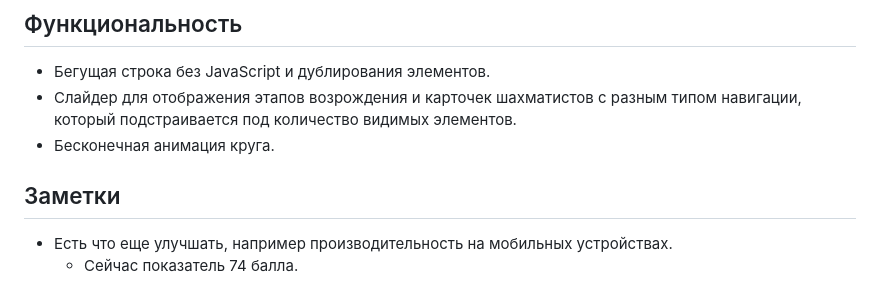
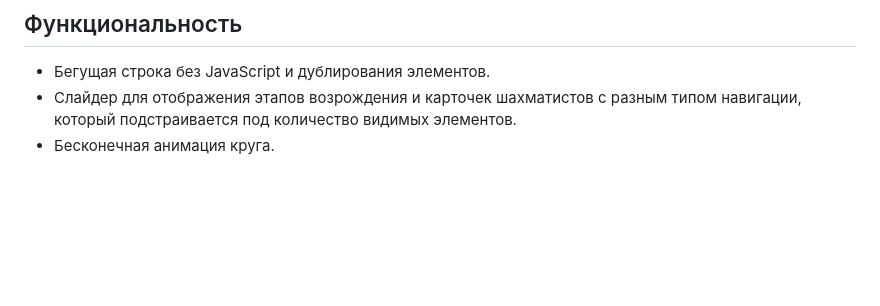
Before and after one commit to TIIGRUS/chess-club-landing, a Markdown page: readme.md, the part around the change. Drawn GitHub-style; blank space fills up the shorter version.

Commit message:
refactor: remove notes section and improve clarity in project details

```diff
--- a/readme.md
+++ b/readme.md
@@ -103,8 +103,3 @@
 - Бегущая строка без JavaScript и дублирования элементов.
 - Слайдер для отображения этапов возрождения и карточек шахматистов с разным типом навигации, который подстраивается под количество видимых элементов.
 - Бесконечная анимация круга.
-
-## Заметки
-
-- Есть что еще улучшать, например производительность на мобильных устройствах.
-  - Сейчас показатель 74 балла.
```
